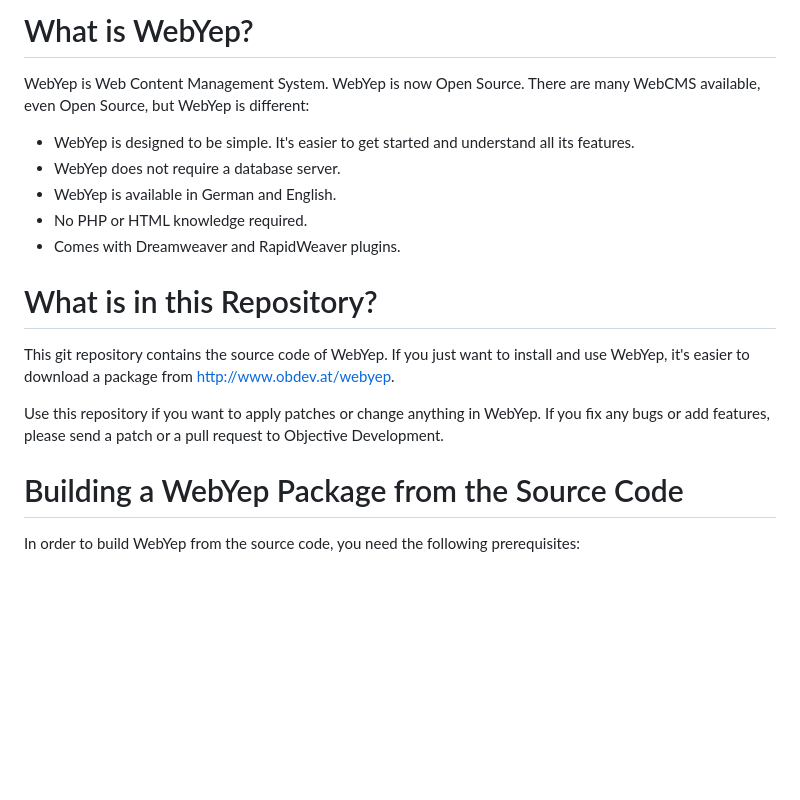
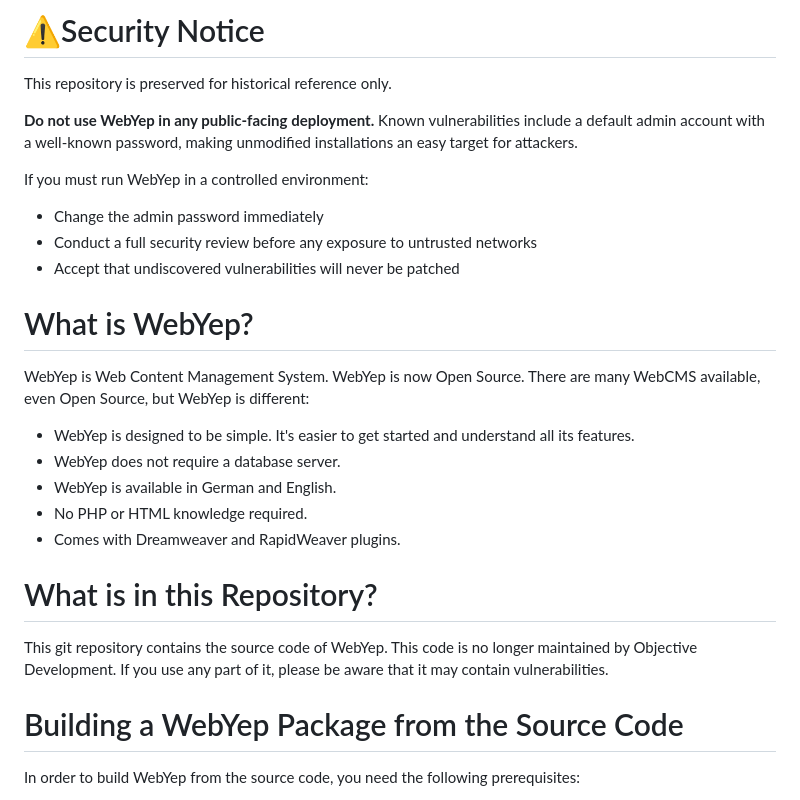
Before and after one commit to obdev/WebYep, a Markdown page: README.md, the part around one of its changes. GitHub-like rendering; blank space fills up the shorter version.

Commit message:
Updated Readme.md to explain that WebYep is no longer supported.

```diff
--- a/README.md
+++ b/README.md
@@ -1,5 +1,18 @@
-What is WebYep?
-================
+# ⚠️Security Notice
+
+This repository is preserved for historical reference only.
+
+**Do not use WebYep in any public-facing deployment.** Known vulnerabilities include a default admin account with a well-known password, making unmodified installations an easy target for attackers.
+
+If you must run WebYep in a controlled environment:
+
+- Change the admin password immediately
+- Conduct a full security review before any exposure to untrusted networks
+- Accept that undiscovered vulnerabilities will never be patched
+
+
+
+# What is WebYep?
 
 WebYep is Web Content Management System. WebYep is now Open Source. There are
 many WebCMS available, even Open Source, but WebYep is different:
@@ -11,21 +24,11 @@ many WebCMS available, even Open Source, but WebYep is different:
 * No PHP or HTML knowledge required.
 * Comes with Dreamweaver and RapidWeaver plugins.
 
+# What is in this Repository?
 
-What is in this Repository?
-============================
+This git repository contains the source code of WebYep. This code is no longer maintained by Objective Development. If you use any part of it, please be aware that it may contain vulnerabilities.
 
-This git repository contains the source code of WebYep. If you just want to
-install and use WebYep, it's easier to download a package from
-http://www.obdev.at/webyep.
-
-Use this repository if you want to apply patches or change anything in WebYep.
-If you fix any bugs or add features, please send a patch or a pull request to
-Objective Development.
-
-
-Building a WebYep Package from the Source Code
-===============================================
+# Building a WebYep Package from the Source Code
 
 In order to build WebYep from the source code, you need the following
 prerequisites:
```
Also changed, not shown: other parts of README.md (+2 -6 lines).
